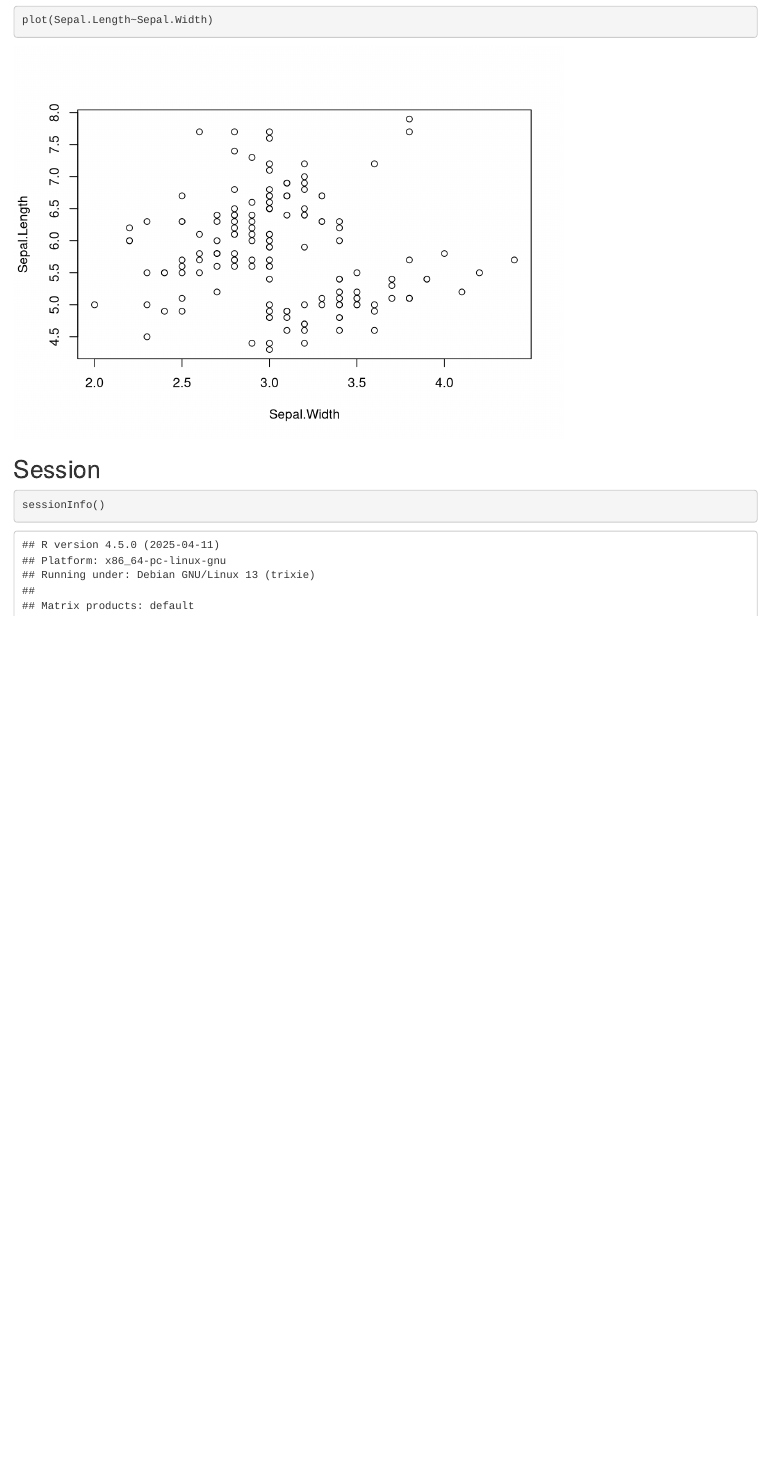
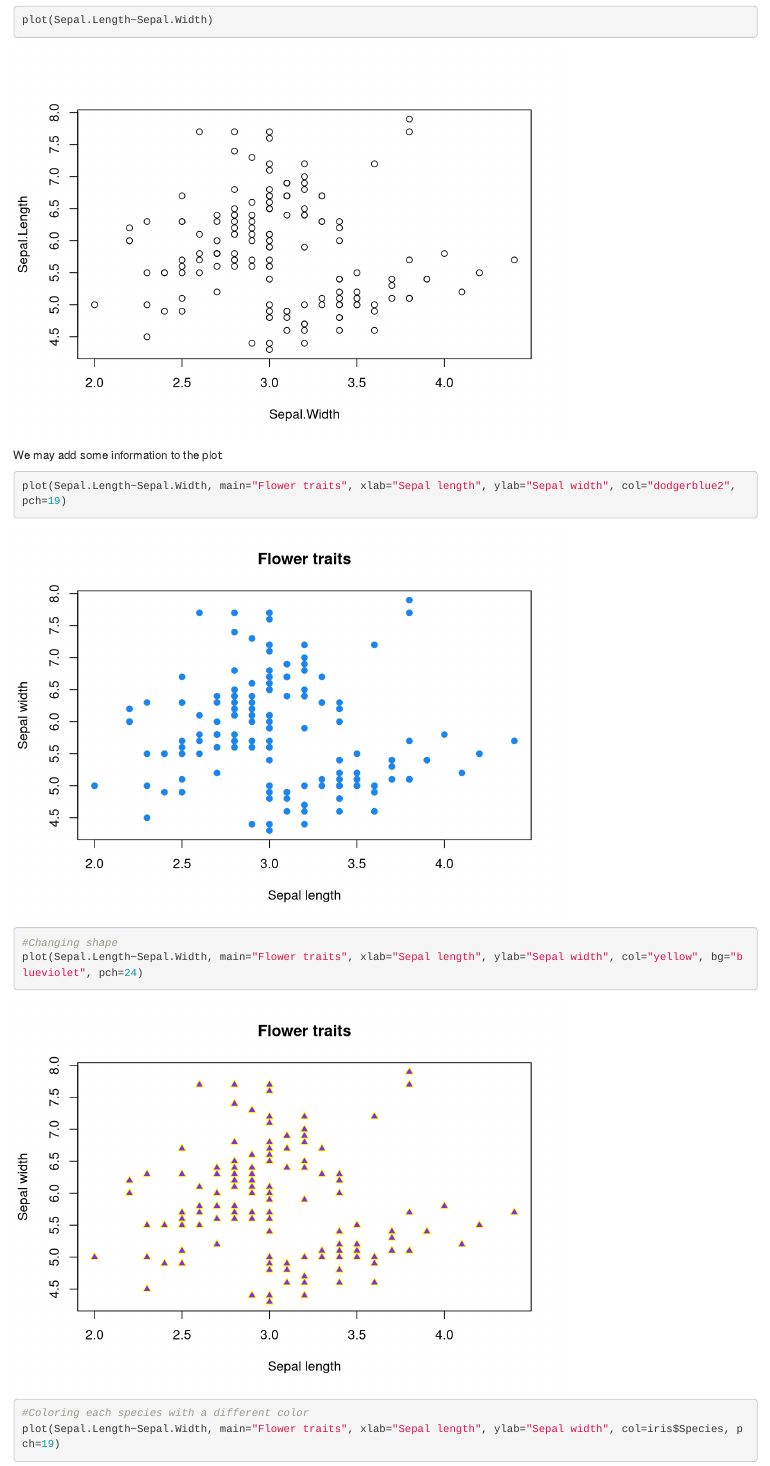
Before and after one commit to fonturbel-lab/R_caffe, an R Markdown document (01-objects.Rmd): the page in a window 1100 px wide, from 2700 px down. Rendered offline with R 4.5, knitr and Pandoc, with nearby package versions; a font, style sheet, LaTeX package, included part or bibliography that could not be used is replaced or left out.

Commit message:
Adding content

````diff
--- a/01-objects.Rmd
+++ b/01-objects.Rmd
@@ -90,6 +90,16 @@ And we may now wonder, how sepal length and with are related? let's make a scatt
 plot(Sepal.Length~Sepal.Width)
 ```
 
+We may add some information to the plot:
+
+```{r sp2}
+plot(Sepal.Length~Sepal.Width, main="Flower traits", xlab="Sepal length", ylab="Sepal width", col="dodgerblue2", pch=19)
+#Changing shape
+plot(Sepal.Length~Sepal.Width, main="Flower traits", xlab="Sepal length", ylab="Sepal width", col="yellow", bg="blueviolet", pch=24)
+#Coloring each species with a different color
+plot(Sepal.Length~Sepal.Width, main="Flower traits", xlab="Sepal length", ylab="Sepal width", col=iris$Species, pch=19)
+```
+
 
 
 ## Session
````
Also changed, not shown: 01-objects.html.
